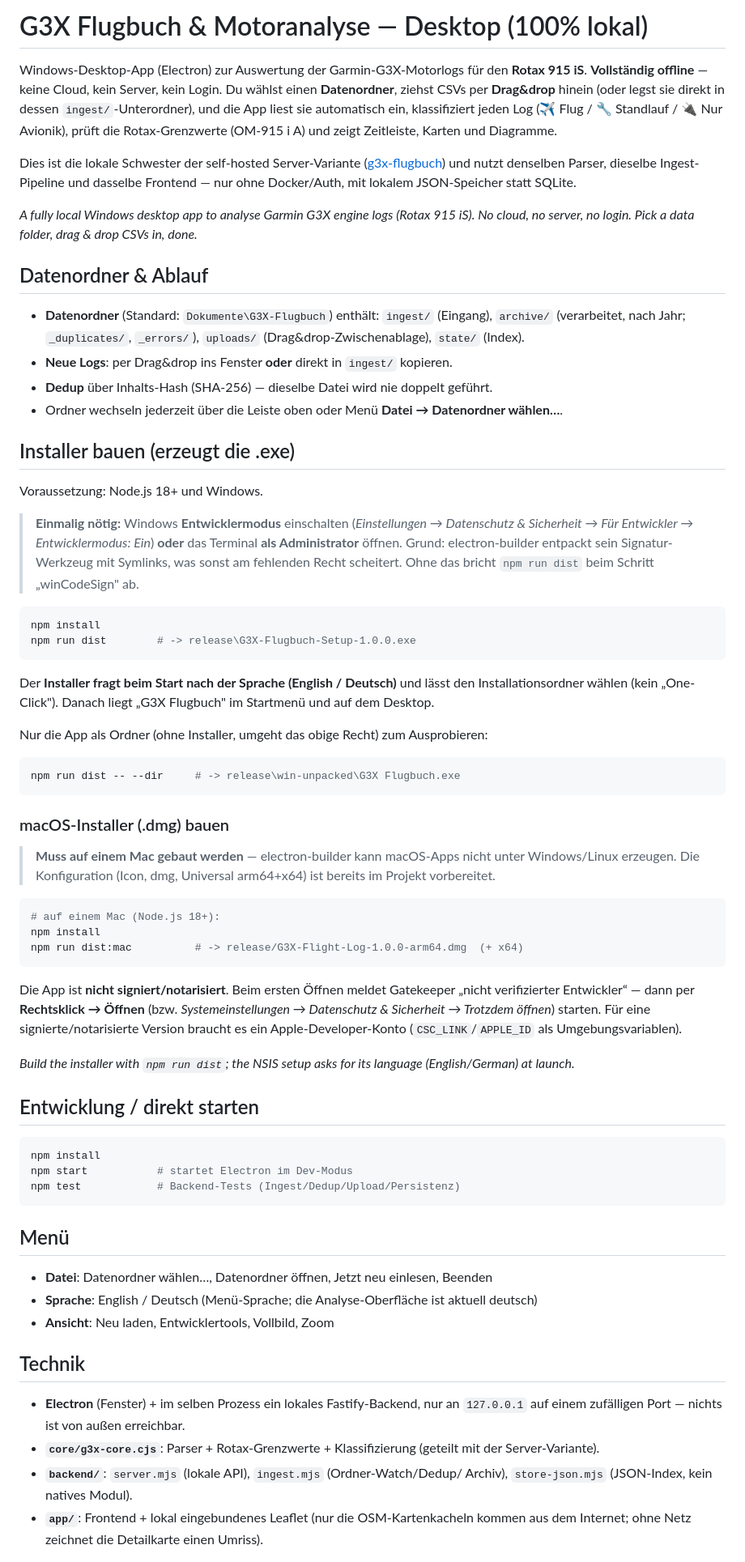
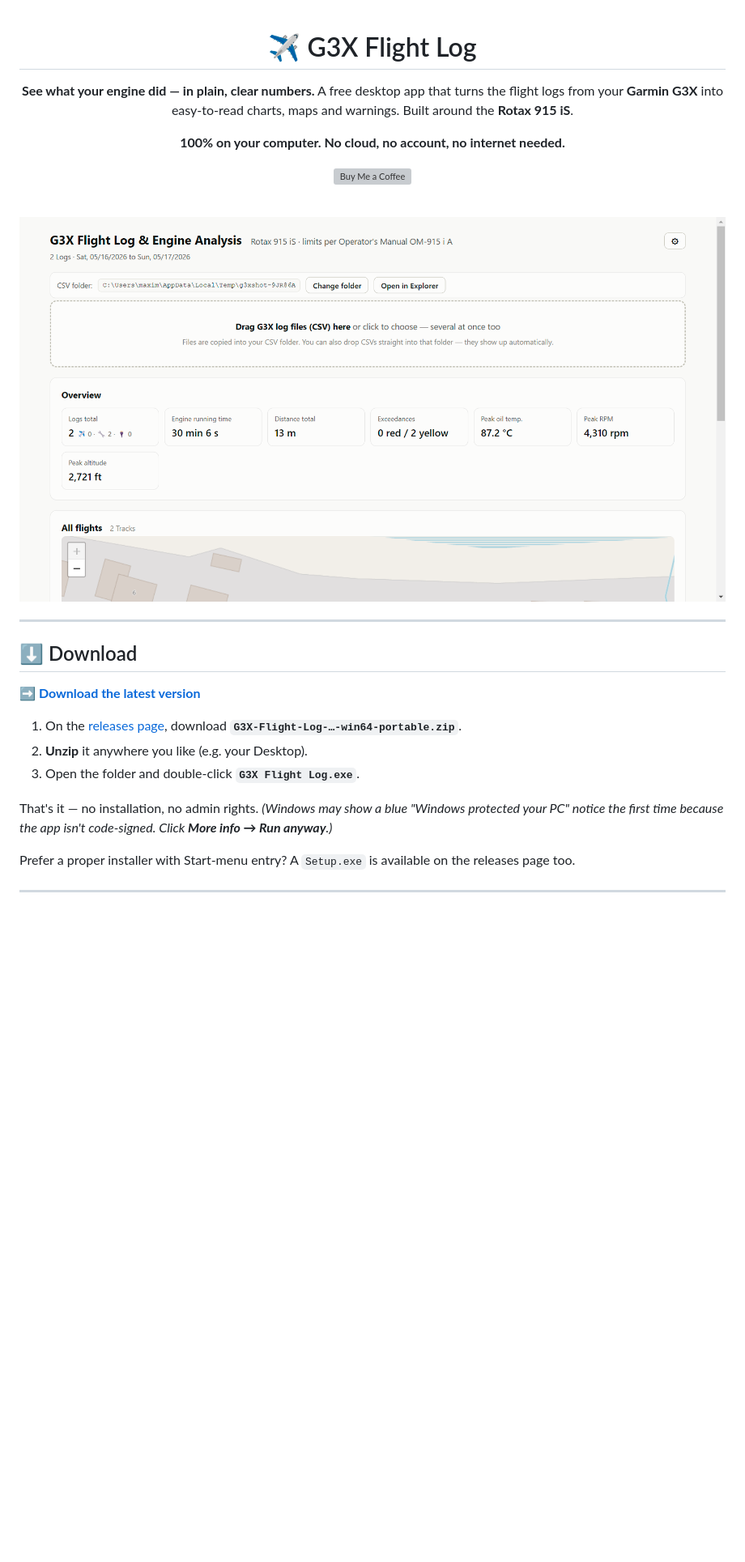
Before and after one commit to MrAirHD/g3x-flightlog-desktop, a Markdown page: README.md, the part around one of its changes. Shown at 81% size. Drawn GitHub-style; pictures changed too: docs/screenshot-overview.png (added); blank space fills up the shorter version; grey boxes are pictures that could not be loaded.

````diff
--- a/README.md
+++ b/README.md
@@ -1,90 +1,38 @@
-# G3X Flugbuch & Motoranalyse — Desktop (100% lokal)
+<div align="center">
 
-Windows-Desktop-App (Electron) zur Auswertung der Garmin-G3X-Motorlogs für den
-**Rotax 915 iS**. **Vollständig offline** — keine Cloud, kein Server, kein Login.
-Du wählst einen **Datenordner**, ziehst CSVs per **Drag&drop** hinein (oder legst
-sie direkt in dessen `ingest/`-Unterordner), und die App liest sie automatisch
-ein, klassifiziert jeden Log (✈️ Flug / 🔧 Standlauf / 🔌 Nur Avionik), prüft die
-Rotax-Grenzwerte (OM-915 i A) und zeigt Zeitleiste, Karten und Diagramme.
+# ✈️ G3X Flight Log
 
-Dies ist die lokale Schwester der self-hosted Server-Variante
-([g3x-flugbuch](https://github.com/MrAirHD/g3x-flugbuch)) und nutzt denselben
-Parser, dieselbe Ingest-Pipeline und dasselbe Frontend — nur ohne Docker/Auth,
-mit lokalem JSON-Speicher statt SQLite.
+**See what your engine did — in plain, clear numbers.**
+A free desktop app that turns the flight logs from your **Garmin G3X** into
+easy-to-read charts, maps and warnings. Built around the **Rotax 915 iS**.
 
-*A fully local Windows desktop app to analyse Garmin G3X engine logs (Rotax 915
-iS). No cloud, no server, no login. Pick a data folder, drag & drop CSVs in, done.*
+**100% on your computer. No cloud, no account, no internet needed.**
 
-## Datenordner & Ablauf
-- **Datenordner** (Standard: `Dokumente\G3X-Flugbuch`) enthält:
-  `ingest/` (Eingang), `archive/` (verarbeitet, nach Jahr; `_duplicates/`,
-  `_errors/`), `uploads/` (Drag&drop-Zwischenablage), `state/` (Index).
-- **Neue Logs**: per Drag&drop ins Fenster **oder** direkt in `ingest/` kopieren.
-- **Dedup** über Inhalts-Hash (SHA-256) — dieselbe Datei wird nie doppelt geführt.
-- Ordner wechseln jederzeit über die Leiste oben oder Menü **Datei → Datenordner
-  wählen…**.
+<a href="https://www.buymeacoffee.com/mrairhd" target="_blank"><img src="https://cdn.buymeacoffee.com/buttons/v2/default-yellow.png" alt="Buy Me a Coffee" style="height: 60px !important;width: 217px !important;" ></a>
 
-## Installer bauen (erzeugt die .exe)
-Voraussetzung: Node.js 18+ und Windows.
+<br>
 
-> **Einmalig nötig:** Windows **Entwicklermodus** einschalten
-> (*Einstellungen → Datenschutz & Sicherheit → Für Entwickler → Entwicklermodus:
-> Ein*) **oder** das Terminal **als Administrator** öffnen. Grund: electron-builder
-> entpackt sein Signatur-Werkzeug mit Symlinks, was sonst am fehlenden Recht
-> scheitert. Ohne das bricht `npm run dist` beim Schritt „winCodeSign" ab.
+![G3X Flight Log](docs/screenshot-overview.png)
 
-```bash
-npm install
-npm run dist        # -> release\G3X-Flugbuch-Setup-1.0.0.exe
-```
-Der **Installer fragt beim Start nach der Sprache (English / Deutsch)** und lässt
-den Installationsordner wählen (kein „One-Click"). Danach liegt „G3X Flugbuch" im
-Startmenü und auf dem Desktop.
+</div>
 
-Nur die App als Ordner (ohne Installer, umgeht das obige Recht) zum Ausprobieren:
-```bash
-npm run dist -- --dir     # -> release\win-unpacked\G3X Flugbuch.exe
-```
+---
 
-### macOS-Installer (.dmg) bauen
-> **Muss auf einem Mac gebaut werden** — electron-builder kann macOS-Apps nicht
-> unter Windows/Linux erzeugen. Die Konfiguration (Icon, dmg, Universal arm64+x64)
-> ist bereits im Projekt vorbereitet.
+## ⬇️ Download
 
-```bash
-# auf einem Mac (Node.js 18+):
-npm install
-npm run dist:mac          # -> release/G3X-Flight-Log-1.0.0-arm64.dmg  (+ x64)
-```
-Die App ist **nicht signiert/notarisiert**. Beim ersten Öffnen meldet Gatekeeper
-„nicht verifizierter Entwickler“ — dann per **Rechtsklick → Öffnen** (bzw.
-*Systemeinstellungen → Datenschutz & Sicherheit → Trotzdem öffnen*) starten.
-Für eine signierte/notarisierte Version braucht es ein Apple-Developer-Konto
-(`CSC_LINK`/`APPLE_ID` als Umgebungsvariablen).
+**[➡️ Download the latest version](../../releases/latest)**
 
-*Build the installer with `npm run dist`; the NSIS setup asks for its language
-(English/German) at launch.*
+1. On the [releases page](../../releases/latest), download
+   **`G3X-Flight-Log-…-win64-portable.zip`**.
+2. **Unzip** it anywhere you like (e.g. your Desktop).
+3. Open the folder and double-click **`G3X Flight Log.exe`**.
 
-## Entwicklung / direkt starten
-```bash
-npm install
-npm start           # startet Electron im Dev-Modus
-npm test            # Backend-Tests (Ingest/Dedup/Upload/Persistenz)
-```
+That's it — no installation, no admin rights. *(Windows may show a blue
+"Windows protected your PC" notice the first time because the app isn't
+code-signed. Click **More info → Run anyway**.)*
 
-## Menü
-- **Datei**: Datenordner wählen…, Datenordner öffnen, Jetzt neu einlesen, Beenden
-- **Sprache**: English / Deutsch (Menü-Sprache; die Analyse-Oberfläche ist
-  aktuell deutsch)
-- **Ansicht**: Neu laden, Entwicklertools, Vollbild, Zoom
+Prefer a proper installer with Start-menu entry? A `Setup.exe` is available on
+the releases page too.
 
-## Technik
-- **Electron** (Fenster) + im selben Prozess ein lokales Fastify-Backend, nur an
-  `127.0.0.1` auf einem zufälligen Port — nichts ist von außen erreichbar.
-- **`core/g3x-core.cjs`**: Parser + Rotax-Grenzwerte + Klassifizierung (geteilt
-  mit der Server-Variante).
-- **`backend/`**: `server.mjs` (lokale API), `ingest.mjs` (Ordner-Watch/Dedup/
-  Archiv), `store-json.mjs` (JSON-Index, kein natives Modul).
-- **`app/`**: Frontend + lokal eingebundenes Leaflet (nur die OSM-Kartenkacheln
-  kommen aus dem Internet; ohne Netz zeichnet die Detailkarte einen Umriss).
+---
 
````
Also changed, not shown: other parts of README.md (+56 -6 lines), TECHNICAL.md (added, +66 -0 lines), 1 other file.
